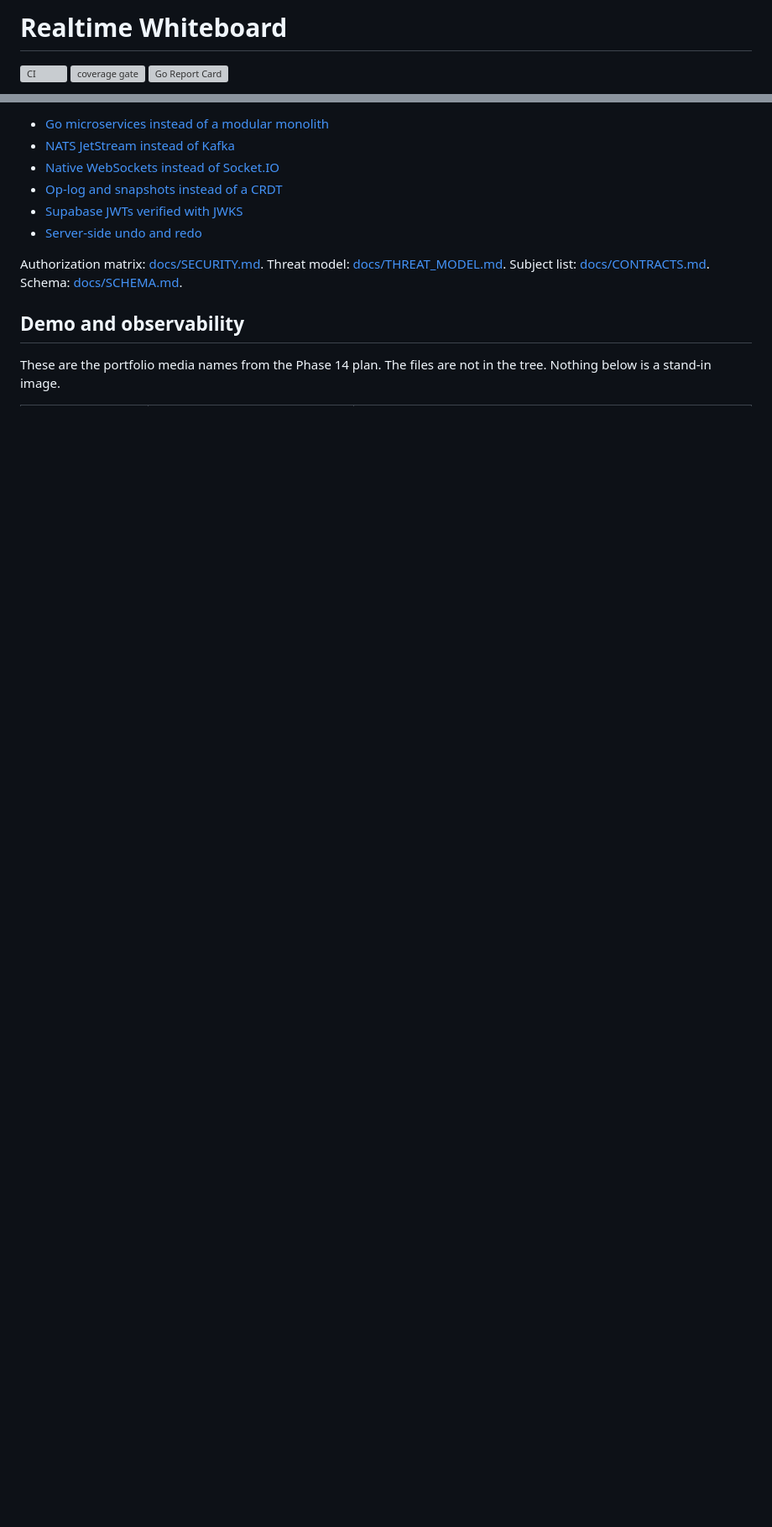
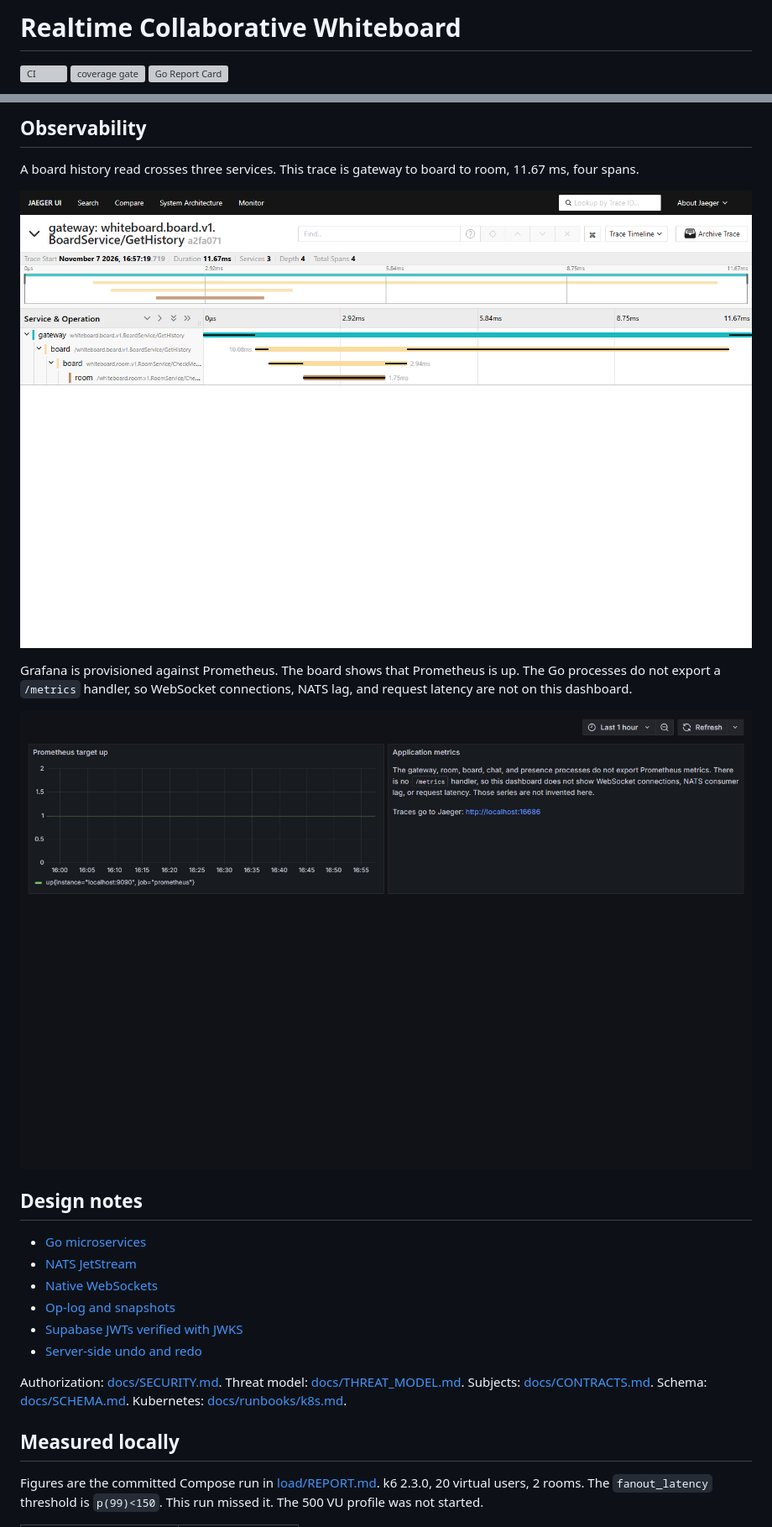
Before and after one commit to drakeRAGE/Real-Time-Collaborative-Whiteboard, a Markdown page: README.md, 2 parts joined by grey strips. Shown at 84% size. Drawn GitHub-style; pictures changed too: docs/assets/grafana.png (added), docs/assets/jaeger-trace.png (added); blank space fills up the shorter version; grey boxes are pictures that could not be loaded.

Commit message:
docs: showcase the running whiteboard
Replace the placeholder README with live screenshots and correct the local runbook so it describes the protobuf WebSocket client.

```diff
--- a/README.md
+++ b/README.md
@@ -1,4 +1,4 @@
-# Realtime Whiteboard
+# Realtime Collaborative Whiteboard
 
 [![CI](https://github.com/drakeRAGE/Real-Time-Collaborative-Whiteboard/actions/workflows/ci.yml/badge.svg)](https://github.com/drakeRAGE/Real-Time-Collaborative-Whiteboard/actions/workflows/ci.yml)
 [![coverage gate](https://img.shields.io/badge/coverage%20gate-pkg%2080%25%20%2F%20services%2070%25-blue)](scripts/coverage-gate.ps1)
@@ -79,14 +102,26 @@ task dev-frontend
 
-- [Go microservices instead of a modular monolith](docs/adr/001-go-microservices.md)
-- [NATS JetStream instead of Kafka](docs/adr/002-nats-over-kafka.md)
-- [Native WebSockets instead of Socket.IO](docs/adr/003-native-websocket.md)
-- [Op-log and snapshots instead of a CRDT](docs/adr/004-board-oplog.md)
+## Observability
+
+A board history read crosses three services. This trace is gateway to board to room, 11.67 ms, four spans.
+
+![Jaeger trace for BoardService GetHistory](docs/assets/jaeger-trace.png)
+
+Grafana is provisioned against Prometheus. The board shows that Prometheus is up. The Go processes do not export a `/metrics` handler, so WebSocket connections, NATS lag, and request latency are not on this dashboard.
+
+![Grafana whiteboard-local dashboard](docs/assets/grafana.png)
+
+## Design notes
+
+- [Go microservices](docs/adr/001-go-microservices.md)
+- [NATS JetStream](docs/adr/002-nats-over-kafka.md)
+- [Native WebSockets](docs/adr/003-native-websocket.md)
+- [Op-log and snapshots](docs/adr/004-board-oplog.md)
 - [Supabase JWTs verified with JWKS](docs/adr/005-supabase-jwks.md)
 - [Server-side undo and redo](docs/adr/006-server-side-undo.md)
 
-Authorization matrix: [docs/SECURITY.md](docs/SECURITY.md). Threat model: [docs/THREAT_MODEL.md](docs/THREAT_MODEL.md). Subject list: [docs/CONTRACTS.md](docs/CONTRACTS.md). Schema: [docs/SCHEMA.md](docs/SCHEMA.md).
+Authorization: [docs/SECURITY.md](docs/SECURITY.md). Threat model: [docs/THREAT_MODEL.md](docs/THREAT_MODEL.md). Subjects: [docs/CONTRACTS.md](docs/CONTRACTS.md). Schema: [docs/SCHEMA.md](docs/SCHEMA.md). Kubernetes: [docs/runbooks/k8s.md](docs/runbooks/k8s.md).
 
-## Demo and observability
+## Measured locally
 
-These are the portfolio media names from the Phase 14 plan. The files are not in the tree. Nothing below is a stand-in image.
+Figures are the committed Compose run in [load/REPORT.md](load/REPORT.md). k6 2.3.0, 20 virtual users, 2 rooms. The `fanout_latency` threshold is `p(99)<150`. This run missed it. The 500 VU profile was not started.
 
```
Also changed, not shown: other parts of README.md (+46 -44 lines), docs/runbooks/local-dev.md (+5 -9 lines), docs/assets/chat.png (added), docs/assets/rooms.png (added), docs/assets/whiteboard-member.png (added), docs/assets/whiteboard.png (added), 1 other file.
